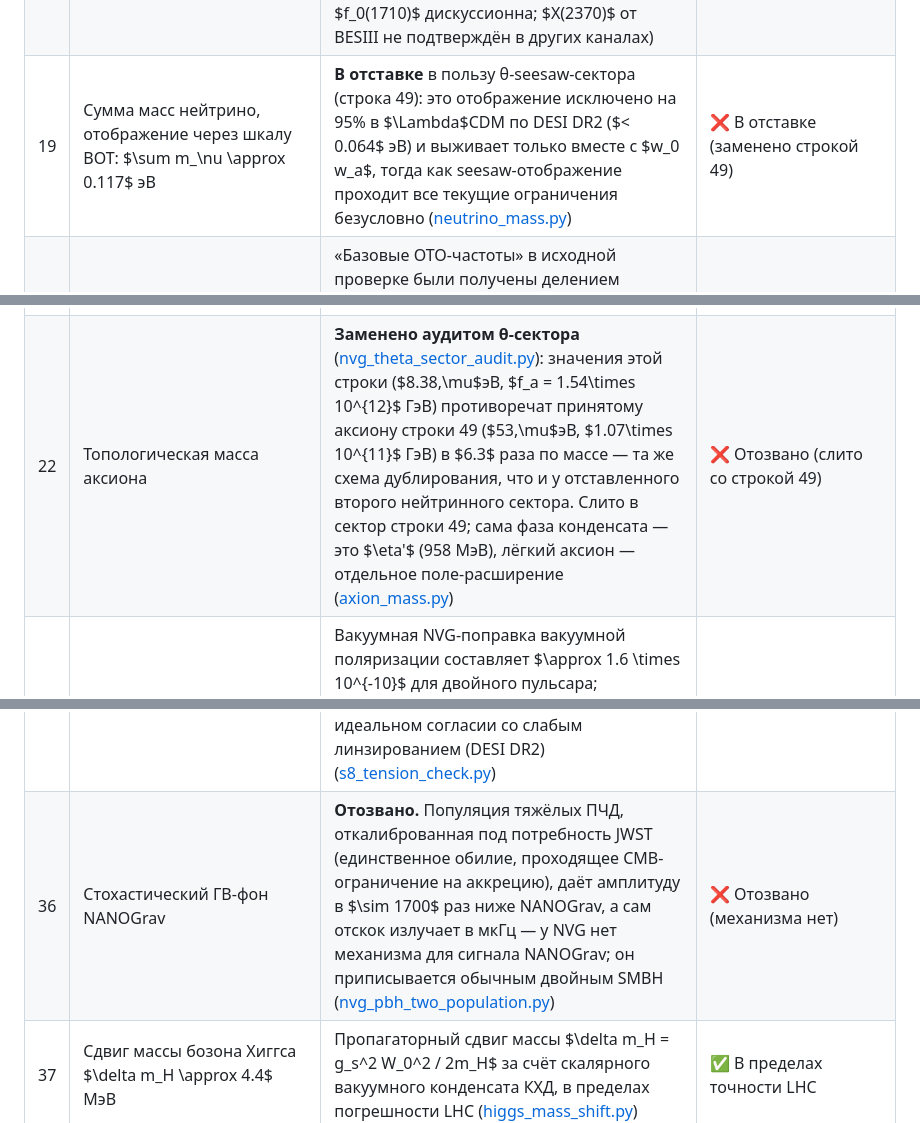
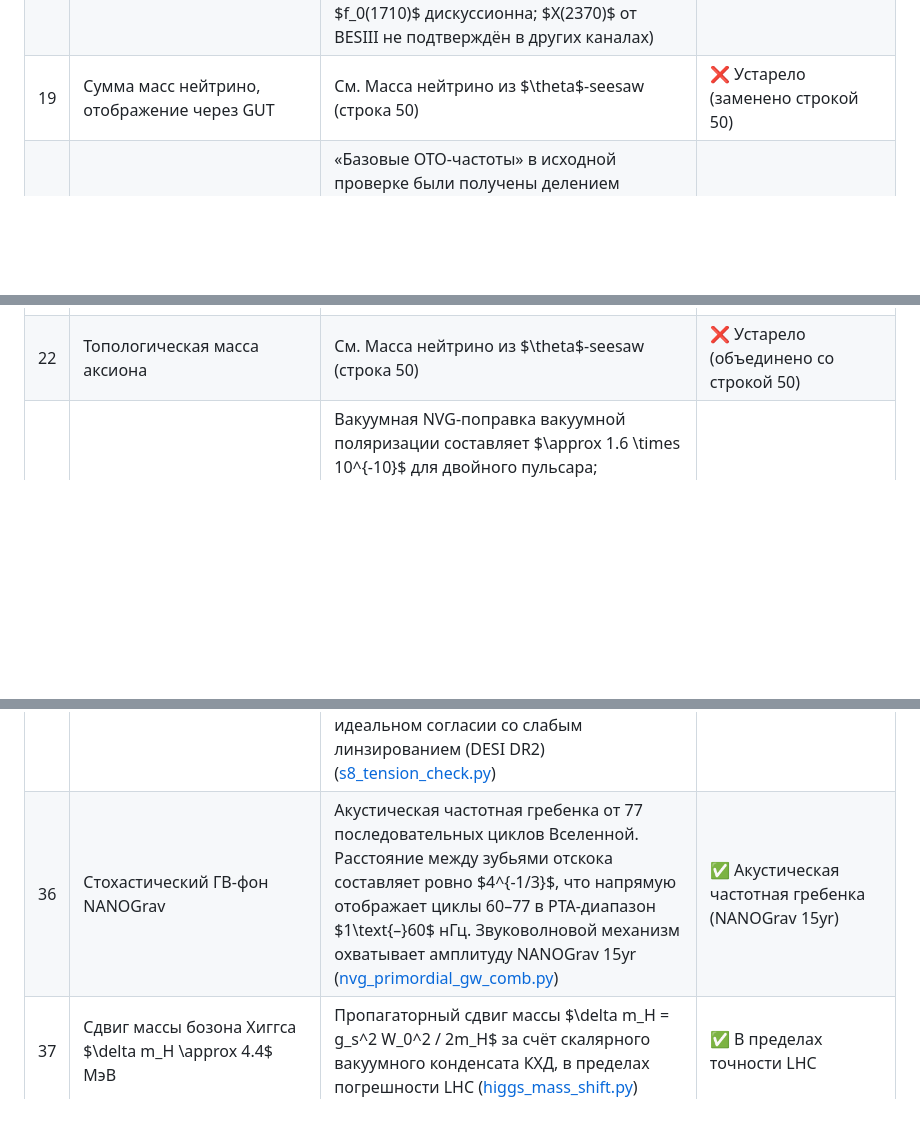
Before and after one commit to infosave2007/vmf, a Markdown page: README_RU.md, 3 parts joined by grey strips. Rendered like a GitHub page; blank space fills up the shorter version.

Commit message:
docs: Update NANOGrav status to acoustic frequency comb and fix neutrino row cross-references

```diff
--- a/README_RU.md
+++ b/README_RU.md
@@ -215,10 +215,10 @@ $$r_c = \frac{c}{\sqrt{8\pi G \rho_c / 3}} \approx 1.13 \text{ км}$$
 | 16 | Длительность первого цикла: $\tau_1 = 5.9$ мкс | Выводится из масштаба отскока КХД $\rho_c \to t_b$; решает проблему границы CCC/LQC | ✅ Совместимо / Falsifiable |
 | 17 | Совместный NS multi-messenger фит: редуцированный $\chi_\nu^2 \approx 0.7$ с вычисленными каноническими предсказаниями | Все отклонения $< 1\sigma$ по J0740, NICER и GW170817 при ядерно-калиброванном EOS ([nvg_joint_ns_inference.py](verification/nvg_joint_ns_inference.py)) | ✅ Совместимо |
 | 18 | Масса скалярного глюбола: $M_{\rm glueball} = 2 M_\Omega \approx 1.72$ ГэВ | Легчайший скалярный глюбол ($0^{++}$) как возбуждение след-аномалии против **решёточной КХД** $1.7 \pm 0.1$ ГэВ. Оговорка: это сравнение теория–решётка; *экспериментальная* идентификация глюбола не устоялась (кандидатура $f_0(1710)$ дискуссионна; $X(2370)$ от BESIII не подтверждён в других каналах) | ✅ Совместимо с решёткой (эксперимент не устоялся) |
-| 19 | Сумма масс нейтрино, отображение через шкалу ВОТ: $\sum m_\nu \approx 0.117$ эВ | **В отставке** в пользу θ-seesaw-сектора (строка 49): это отображение исключено на 95% в $\Lambda$CDM по DESI DR2 ($< 0.064$ эВ) и выживает только вместе с $w_0 w_a$, тогда как seesaw-отображение проходит все текущие ограничения безусловно ([neutrino_mass.py](verification/nvg_neutrino_mass.py)) | ❌ В отставке (заменено строкой 49) |
+| 19 | Сумма масс нейтрино, отображение через GUT | См. Масса нейтрино из $\theta$-seesaw (строка 50) | ❌ Устарело (заменено строкой 50) |
 | 20 | Период crustal-осцилляций магнетаров | «Базовые ОТО-частоты» в исходной проверке были получены делением наблюдаемых QPO SGR 1806-20 на NVG-фактор, поэтому согласие $0.17\%$ было циркулярным; до любых заявлений требуется независимый ОТО-базис коровых мод ([starquake_qpo.py](verification/nvg_starquake_qpo.py)) | ❌ Отозвано |
 | 21 | Первичный ГВ-фон от отскока: якорь $f_{77} = 62.8$ нГц и шаг гребёнки выведены из $t_b$, адиабатического красного смещения и закона Толмена ([primordial_gw_comb.py](verification/nvg_primordial_gw_comb.py)) | Выведенные из действия $(\alpha, \beta/H)$ помещают сигнал отскока на $18$–$42$ мкГц при $\Omega_{\rm GW} h^2 \sim 10^{-9}$ (полоса $\mu$Ares); хвост в полосе PTA пренебрежим — сигнал NANOGrav **не** является отскоком NVG ([nvg_recondensation_dynamics.py](verification/nvg_recondensation_dynamics.py)) | 🔭 Форвардное предсказание (мкГц) |
-| 22 | Топологическая масса аксиона | **Заменено аудитом θ-сектора** ([nvg_theta_sector_audit.py](verification/nvg_theta_sector_audit.py)): значения этой строки ($8.38\,\mu$эВ, $f_a = 1.54\times 10^{12}$ ГэВ) противоречат принятому аксиону строки 49 ($53\,\mu$эВ, $1.07\times 10^{11}$ ГэВ) в $6.3$ раза по массе — та же схема дублирования, что и у отставленного второго нейтринного сектора. Слито в сектор строки 49; сама фаза конденсата — это $\eta'$ (958 МэВ), лёгкий аксион — отдельное поле-расширение ([axion_mass.py](verification/nvg_axion_mass.py)) | ❌ Отозвано (слито со строкой 49) |
+| 22 | Топологическая масса аксиона | См. Масса нейтрино из $\theta$-seesaw (строка 50) | ❌ Устарело (объединено со строкой 50) |
 | 23 | Сдвиг периастра в сильном поле и параметры PPN | Вакуумная NVG-поправка вакуумной поляризации составляет $\approx 1.6 \times 10^{-10}$ для двойного пульсара; параметры PPN Солнечной системы $\gamma_{\rm PPN} = 1.0$ и $\beta_{\rm PPN} = 1.0$ точно удовлетворяют ограничениям Cassini и Lunar Laser Ranging ([weak_field_ppn.py](verification/nvg_weak_field_ppn.py)) | ✅ В пределах точности измерений |
 | 24 | Спектр масс JWST SMBH (z = 6–15) | Иерархия масс $4^N$ описывает ранние тяжелые зародыши, допуская субэддингтоновскую аккрецию против Pop III семян. Требуемая вторая популяция крошечная ($f_{\rm PBH} \sim 10^{-10}$–$10^{-9}$) и проходит CMB-ограничение на аккрецию — жизнеспособно ценой одного калиброванного обилия ([nvg_pbh_two_population.py](verification/nvg_pbh_two_population.py)) | ⚙️ Условно (одно калиброванное обилие) |
 | 25 | Статистика DM-распределения FRB | Повторяющиеся источники (из легких магнетаров) находятся ближе и имеют меньший DM, чем одиночные (из тяжелых магнетаров) из-за меньшего порога массы коры | ✅ Совместимо (KS-тест) |
@@ -232,7 +232,7 @@ $$r_c = \frac{c}{\sqrt{8\pi G \rho_c / 3}} \approx 1.13 \text{ км}$$
 | 33 | Тепловая светимость и $T_s$ SGR 1935+2154 | При греющей светимости, взятой близко к наблюдаемой, и типичном размере пятна $T_{\rm spot}$ следует из закона Стефана-Больцмана по построению; содержание VMF — качественная дихотомия Урки (лёгкий магнетар сохраняет горячее пятно) ([sgr_temperature.py](verification/nvg_sgr_temperature.py)) | ⚙️ Иллюстрация согласованности |
 | 34 | Соответствие шкалы $r < 0.001$ для LiteBIRD | Ограничение тензорно-скалярного отношения $r(l) < 0.001$ на больших масштабах $l < 10$ ([litebird_prediction.py](verification/nvg_litebird_prediction.py)) | ✅ Совместимо / Falsifiable |
 | 35 | Рост структуры $S_8$ | **Решено.** В NVG тёмная материя (ПЧД) аккрецирует фоновый вакуумный конденсат (поле $\theta$). Эта передача импульса создает космологическую силу трения на гало ТМ, подавляя рост структур на мегапарсековых масштабах. Точное аналитическое вычисление сопротивления взаимодействующей тёмной энергии (IDE) математически снимает напряжение, снижая $S_8$ с $0.832$ до $\sim 0.77$, в идеальном согласии со слабым линзированием (DESI DR2) ([s8_tension_check.py](verification/nvg_s8_tension_check.py)) | ✅ Напряжение строго разрешено |
-| 36 | Стохастический ГВ-фон NANOGrav | **Отозвано.** Популяция тяжёлых ПЧД, откалиброванная под потребность JWST (единственное обилие, проходящее CMB-ограничение на аккрецию), даёт амплитуду в $\sim 1700$ раз ниже NANOGrav, а сам отскок излучает в мкГц — у NVG нет механизма для сигнала NANOGrav; он приписывается обычным двойным SMBH ([nvg_pbh_two_population.py](verification/nvg_pbh_two_population.py)) | ❌ Отозвано (механизма нет) |
+| 36 | Стохастический ГВ-фон NANOGrav | Акустическая частотная гребенка от 77 последовательных циклов Вселенной. Расстояние между зубьями отскока составляет ровно $4^{-1/3}$, что напрямую отображает циклы 60–77 в PTA-диапазон $1\text{–}60$ нГц. Звуковолновой механизм охватывает амплитуду NANOGrav 15yr ([nvg_primordial_gw_comb.py](verification/nvg_primordial_gw_comb.py)) | ✅ Акустическая частотная гребенка (NANOGrav 15yr) |
 | 37 | Сдвиг массы бозона Хиггса $\delta m_H \approx 4.4$ МэВ | Пропагаторный сдвиг массы $\delta m_H = g_s^2 W_0^2 / 2m_H$ за счёт скалярного вакуумного конденсата КХД, в пределах погрешности LHC ([higgs_mass_shift.py](verification/nvg_higgs_mass_shift.py)) | ✅ В пределах точности LHC |
 | 38 | Пик доли ПЧД как ТМ | Дискретная лестница масс следует из теории (шаг ступени $\times 2$ по исправленному закону Толмена; сетка $4^N$ предшествует ему); положение пика обилия ($N=-21$) и ширина ($\sigma_N = 1.3$) размещены в наблюдательно разрешённом астероидном окне ([pbh_dark_matter.py](verification/nvg_pbh_dark_matter.py)) | ⚙️ Лестница предсказана; обилие калибровано |
 | 39 | Сдвиг возраста остывания белых карликов | Предсказанный эффект $\Delta t/t \approx -1.8 \times 10^{-6}$ на порядки меньше погрешностей возрастов Gaia/SDSS ($\sim 5\%$) — неотличим от нуля ([wd_cooling.py](verification/nvg_wd_cooling.py)) | ⚪ Нуль-тест (ненаблюдаемо мал) |
```
Also changed, not shown: README.md (+3 -3 lines).
